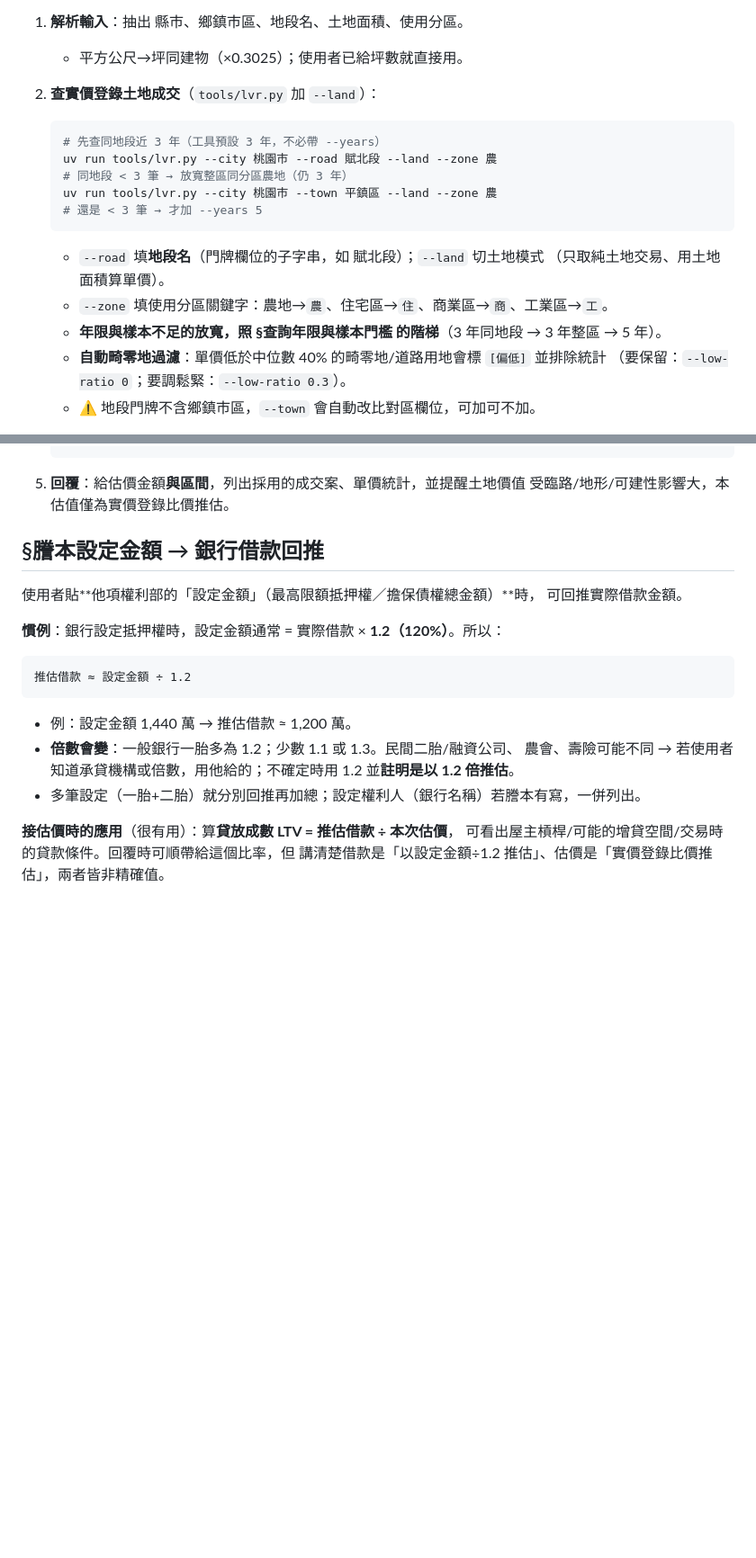
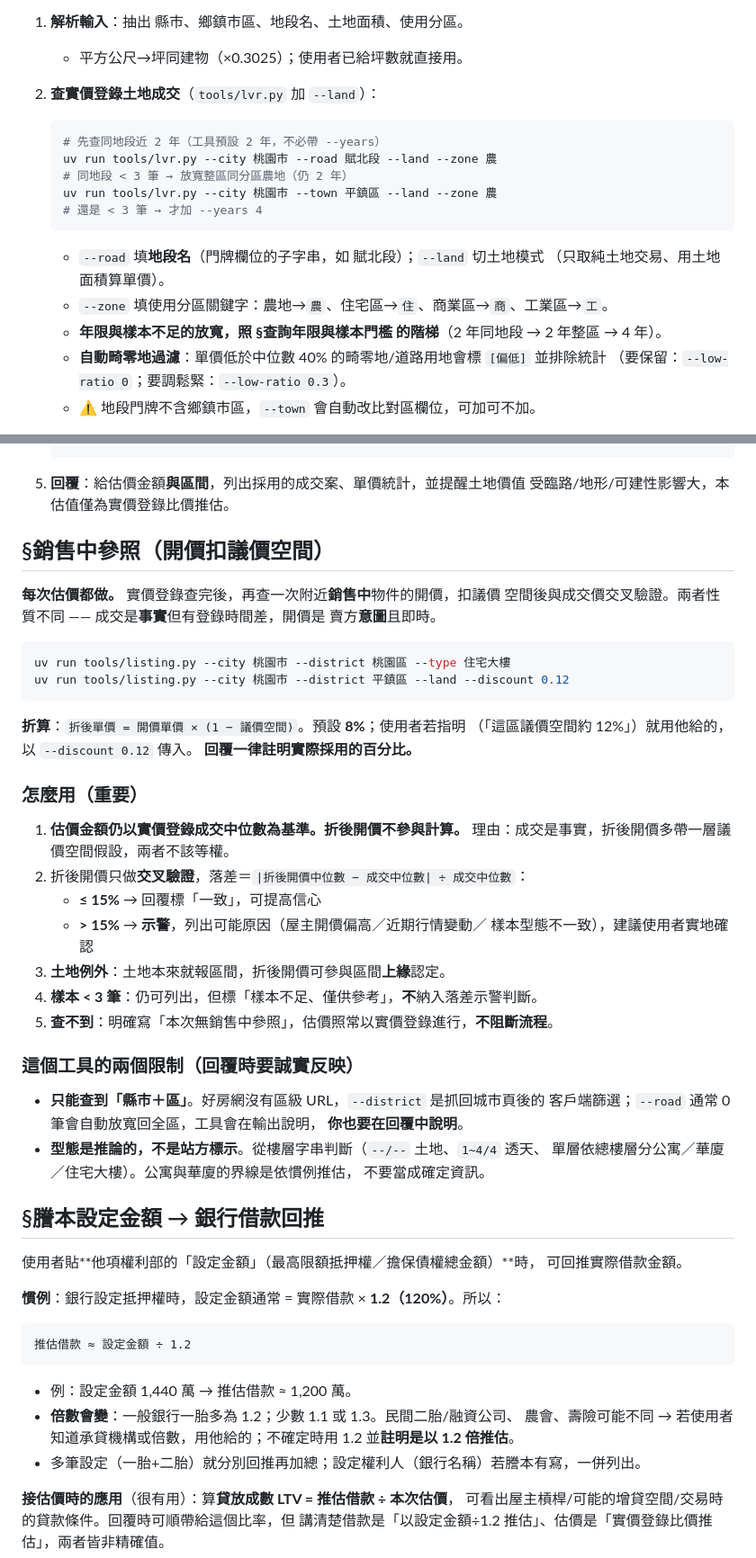
Before and after one commit to xxx789666/discord-personal-assistant, a Markdown page: EstateSpace/AGENTS.md, 2 parts joined by grey strips. Shown at 90% size. Rendered like a GitHub page; blank space fills up the shorter version.

````diff
--- a/EstateSpace/AGENTS.md
+++ b/EstateSpace/AGENTS.md
@@ -93,17 +93,17 @@
 2. **查實價登錄土地成交**（`tools/lvr.py` 加 `--land`）：
 
    ```bash
-   # 先查同地段近 3 年（工具預設 3 年，不必帶 --years）
+   # 先查同地段近 2 年（工具預設 2 年，不必帶 --years）
    uv run tools/lvr.py --city 桃園市 --road 賦北段 --land --zone 農
-   # 同地段 < 3 筆 → 放寬整區同分區農地（仍 3 年）
+   # 同地段 < 3 筆 → 放寬整區同分區農地（仍 2 年）
    uv run tools/lvr.py --city 桃園市 --town 平鎮區 --land --zone 農
-   # 還是 < 3 筆 → 才加 --years 5
+   # 還是 < 3 筆 → 才加 --years 4
    ```
 
    - `--road` 填**地段名**（門牌欄位的子字串，如 賦北段）；`--land` 切土地模式
      （只取純土地交易、用土地面積算單價）。
    - `--zone` 填使用分區關鍵字：農地→`農`、住宅區→`住`、商業區→`商`、工業區→`工`。
-   - **年限與樣本不足的放寬，照 §查詢年限與樣本門檻 的階梯**（3 年同地段 → 3 年整區 → 5 年）。
+   - **年限與樣本不足的放寬，照 §查詢年限與樣本門檻 的階梯**（2 年同地段 → 2 年整區 → 4 年）。
    - **自動畸零地過濾**：單價低於中位數 40% 的畸零地/道路用地會標 `[偏低]` 並排除統計
      （要保留：`--low-ratio 0`；要調鬆緊：`--low-ratio 0.3`）。
    - ⚠ 地段門牌不含鄉鎮市區，`--town` 會自動改比對區欄位，可加可不加。
@@ -121,6 +121,42 @@
 
 5. **回覆**：給估價金額**與區間**，列出採用的成交案、單價統計，並提醒土地價值
    受臨路/地形/可建性影響大，本估值僅為實價登錄比價推估。
+
+## §銷售中參照（開價扣議價空間）
+
+**每次估價都做。** 實價登錄查完後，再查一次附近**銷售中**物件的開價，扣議價
+空間後與成交價交叉驗證。兩者性質不同 —— 成交是**事實**但有登錄時間差，開價是
+賣方**意圖**且即時。
+
+```bash
+uv run tools/listing.py --city 桃園市 --district 桃園區 --type 住宅大樓
+uv run tools/listing.py --city 桃園市 --district 平鎮區 --land --discount 0.12
+```
+
+**折算**：`折後單價 = 開價單價 × (1 − 議價空間)`。預設 **8%**；使用者若指明
+（「這區議價空間約 12%」）就用他給的，以 `--discount 0.12` 傳入。
+**回覆一律註明實際採用的百分比。**
+
+### 怎麼用（重要）
+
+1. **估價金額仍以實價登錄成交中位數為基準。折後開價不參與計算。**
+   理由：成交是事實，折後開價多帶一層議價空間假設，兩者不該等權。
+2. 折後開價只做**交叉驗證**，落差＝`|折後開價中位數 − 成交中位數| ÷ 成交中位數`：
+   - **≤ 15%** → 回覆標「一致」，可提高信心
+   - **> 15%** → **示警**，列出可能原因（屋主開價偏高／近期行情變動／
+     樣本型態不一致），建議使用者實地確認
+3. **土地例外**：土地本來就報區間，折後開價可參與區間**上緣**認定。
+4. **樣本 < 3 筆**：仍可列出，但標「樣本不足、僅供參考」，**不**納入落差示警判斷。
+5. **查不到**：明確寫「本次無銷售中參照」，估價照常以實價登錄進行，**不阻斷流程**。
+
+### 這個工具的兩個限制（回覆時要誠實反映）
+
+- **只能查到「縣市＋區」**。好房網沒有區級 URL，`--district` 是抓回城市頁後的
+  客戶端篩選；`--road` 通常 0 筆會自動放寬回全區，工具會在輸出說明，
+  **你也要在回覆中說明**。
+- **型態是推論的，不是站方標示**。從樓層字串判斷（`--/--` 土地、`1~4/4` 透天、
+  單層依總樓層分公寓／華廈／住宅大樓）。公寓與華廈的界線是依慣例推估，
+  不要當成確定資訊。
 
 ## §謄本設定金額 → 銀行借款回推
 
````
Also changed, not shown: other parts of EstateSpace/AGENTS.md (+18 -9 lines).
